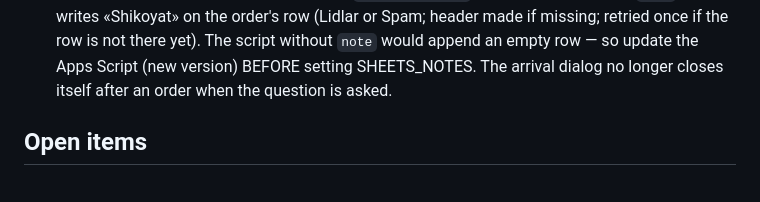
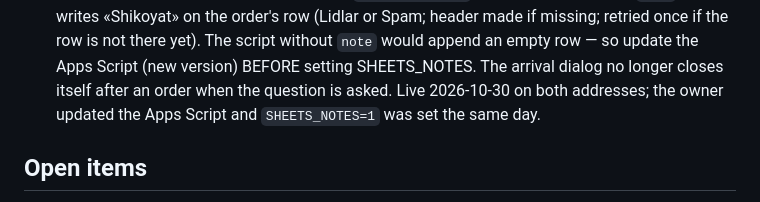
Before and after one commit to Muhammadamin-front/Bionex, a Markdown page: AGENTS.md, the part around the change. Drawn GitHub-style.

Commit message:
AGENTS.md: the thank-you question is live, SHEETS_NOTES on
Co-Authored-By: Claude Opus 5.5 <noreply@anthropic.com>

```diff
--- a/AGENTS.md
+++ b/AGENTS.md
@@ -446,7 +446,8 @@ user's Mac.
     order's row (Lidlar or Spam; header made if missing; retried once if the row is not there yet).
     The script without `note` would append an empty row — so update the Apps Script (new version)
     BEFORE setting SHEETS_NOTES. The arrival dialog no longer closes itself after an order when the
-    question is asked.
+    question is asked. Live 2026-10-30 on both addresses; the owner updated the Apps Script and
+    `SHEETS_NOTES=1` was set the same day.
 
 ## Open items
 
```
